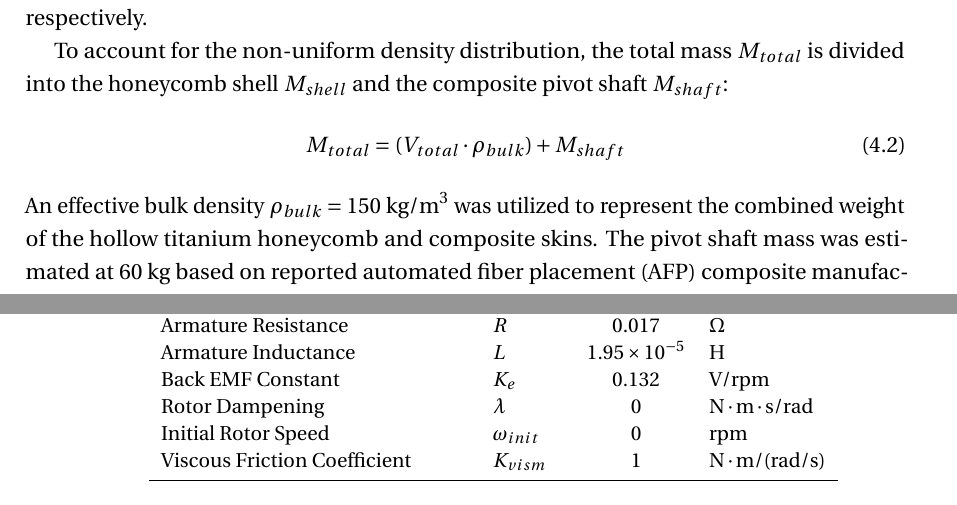
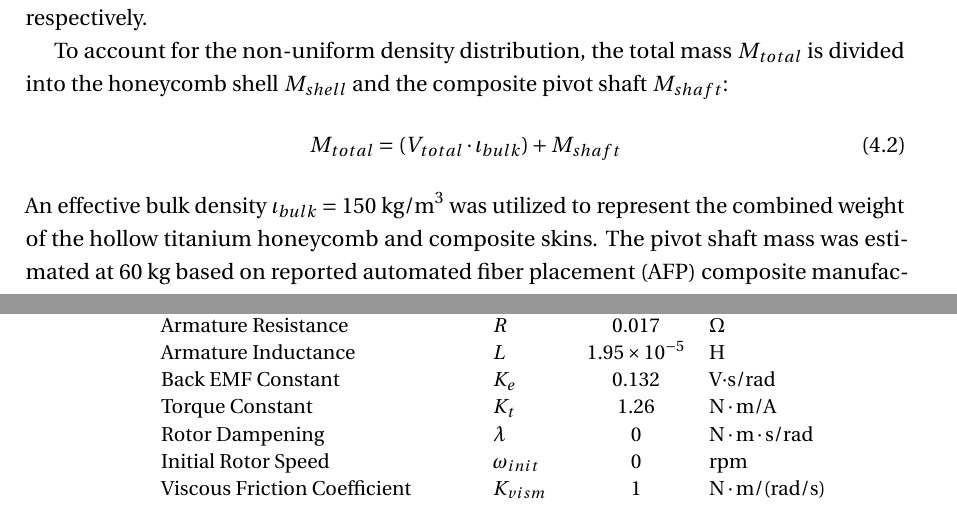
Before and after one commit to Arseni10Lk/Horizontal-Stabilator-Control-F22, a LaTeX thesis (Report/Report.tex): two parts of pages 5 and 22 of 48, joined at a grey line, cut so that both start at the same text. Compiled offline with pdfLaTeX; a LaTeX package or settings file that is missing is left out.

Commit message:
Minor corrections

```diff
--- a/Report/Report.tex
+++ b/Report/Report.tex
@@ -168,9 +168,9 @@ hyphenation=true    % Hyphenation turn on/off
 
 	To account for the non-uniform density distribution, the total mass $M_{total}$ is divided into the honeycomb shell $M_{shell}$ and the composite pivot shaft $M_{shaft}$:
 	\begin{equation}
-		M_{total} = (V_{total} \cdot \rho_{bulk}) + M_{shaft}
+		M_{total} = (V_{total} \cdot \iota_{bulk}) + M_{shaft}
 	\end{equation}
-	An effective bulk density $\rho_{bulk} = 150 \text{ kg/m}^3$ was utilized to represent the combined weight of the hollow titanium honeycomb and composite skins. The pivot shaft mass was estimated at $60 \text{ kg}$ based on reported automated fiber placement (AFP) composite manufacturing data.
+	An effective bulk density $\iota_{bulk} = 150 \text{ kg/m}^3$ was utilized to represent the combined weight of the hollow titanium honeycomb and composite skins. The pivot shaft mass was estimated at $60 \text{ kg}$ based on reported automated fiber placement (AFP) composite manufacturing data.
 
 	The global Center of Gravity $(\bar{X}, \bar{Y})$ was determined using a weighted average of the geometric centroids of the individual panels and the localized mass of the pivot shaft:
 	\begin{equation}
@@ -610,7 +610,8 @@ hyphenation=true    % Hyphenation turn on/off
 			Rotor Inertia & $J$ & $0.205$ & $\text{kg} \cdot \text{m}^2$ \\
 			Armature Resistance & $R$ & $0.017$ & $\Omega$ \\
 			Armature Inductance & $L$ & $1.95 \times 10^{-5}$ & \text{H} \\
-			Back EMF Constant & $K_e$ & $0.132$ & \text{V/rpm} \\
+			Back EMF Constant & $K_e$ & $0.132$ & \text{V}$\cdot$\text{s/rad} \\
+			Torque Constant & $K_t$ & $1.26$ & $\text{N} \cdot \text{m/A}$ \\
 			Rotor Dampening & $\lambda$ & $0$ & $\text{N} \cdot \text{m} \cdot \text{s/rad}$ \\
 			Initial Rotor Speed & $\omega_{init}$ & $0$ & \text{rpm} \\
 			Viscous Friction Coefficient & $K_{vism}$ & $1$ & $\text{N} \cdot \text{m}/(\text{rad/s})$ \\
```
Also changed, not shown: Report/Report.tex (14 more changed lines).
